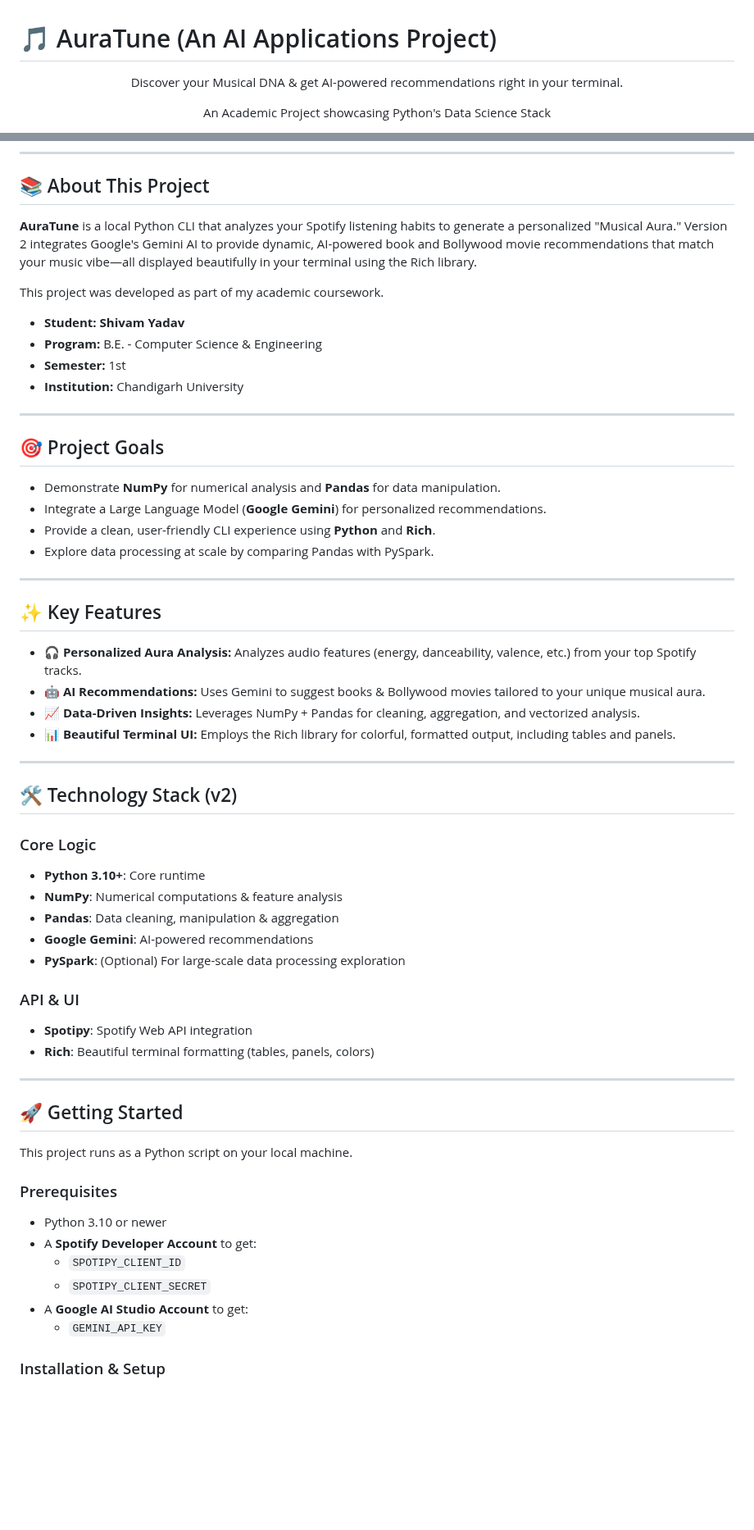
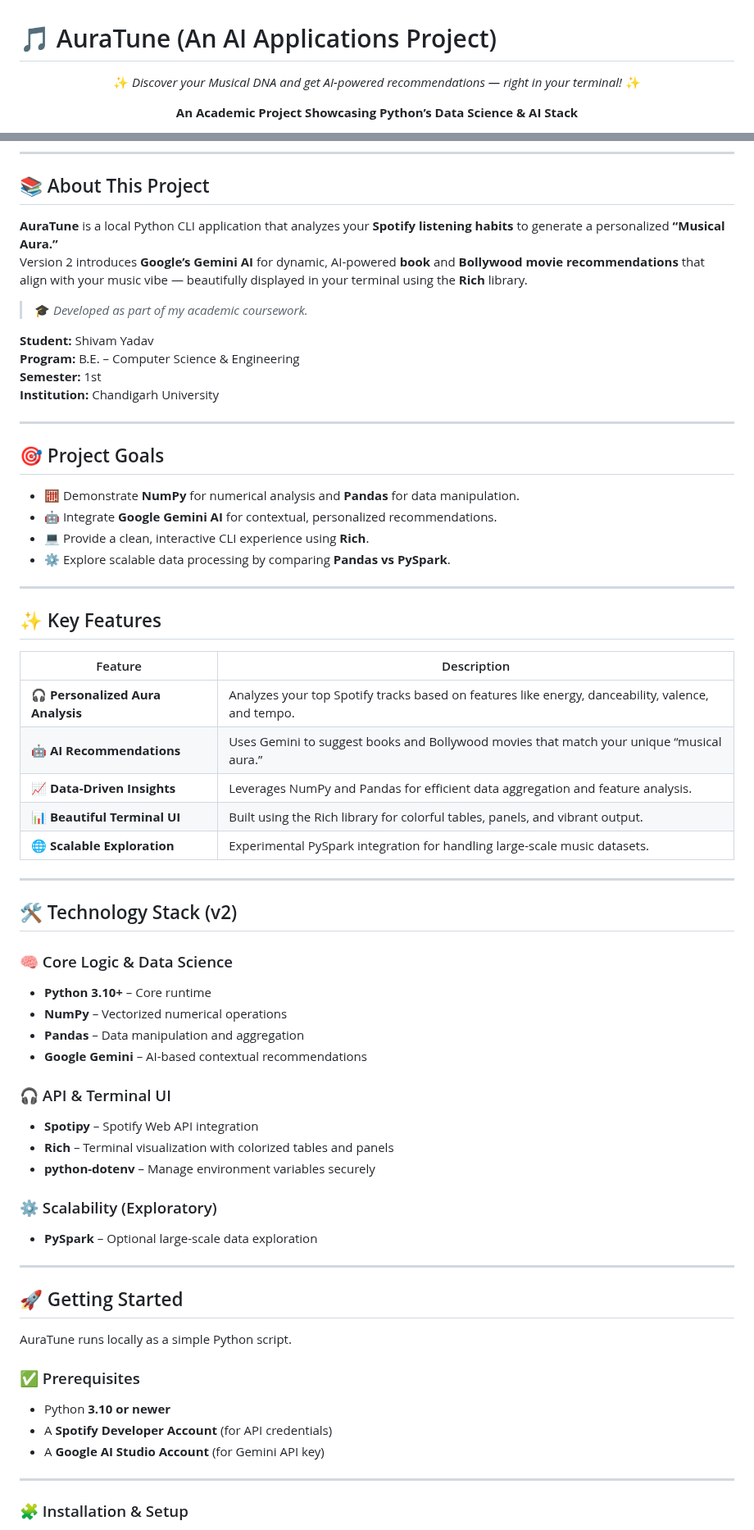
Before and after one commit to codexshivam/academic, a Markdown page: README.md, 2 parts joined by grey strips. Shown at 82% size. Rendered like a GitHub page; blank space fills up the shorter version.

Commit message:
Revise README for improved clarity and presentation
Updated README.md to enhance clarity and formatting.

```diff
--- a/README.md
+++ b/README.md
@@ -2,7 +2,7 @@
 
 <div align="center">
 
-Discover your Musical DNA & get AI-powered recommendations right in your terminal.
+✨ *Discover your Musical DNA and get AI-powered recommendations — right in your terminal!* ✨
 
-An Academic Project showcasing Python's Data Science Stack
+**An Academic Project Showcasing Python’s Data Science & AI Stack**
 
@@ -26,62 +32,67 @@ An Academic Project showcasing Python's Data Science Stack
 
 ## 📚 About This Project
 
-**AuraTune** is a local Python CLI that analyzes your Spotify listening habits to generate a personalized "Musical Aura." Version 2 integrates Google's Gemini AI to provide dynamic, AI-powered book and Bollywood movie recommendations that match your music vibe—all displayed beautifully in your terminal using the Rich library.
+**AuraTune** is a local Python CLI application that analyzes your **Spotify listening habits** to generate a personalized **“Musical Aura.”**
+Version 2 introduces **Google’s Gemini AI** for dynamic, AI-powered **book** and **Bollywood movie recommendations** that align with your music vibe — beautifully displayed in your terminal using the **Rich** library.
 
-This project was developed as part of my academic coursework.
+> 🎓 *Developed as part of my academic coursework.*
 
-* **Student:** **Shivam Yadav**
-* **Program:** B.E. - Computer Science & Engineering
-* **Semester:** 1st
-* **Institution:** Chandigarh University
+**Student:** Shivam Yadav
+**Program:** B.E. – Computer Science & Engineering
+**Semester:** 1st
+**Institution:** Chandigarh University
 
 ---
 
 ## 🎯 Project Goals
 
-* Demonstrate **NumPy** for numerical analysis and **Pandas** for data manipulation.
-* Integrate a Large Language Model (**Google Gemini**) for personalized recommendations.
-* Provide a clean, user-friendly CLI experience using **Python** and **Rich**.
-* Explore data processing at scale by comparing Pandas with PySpark.
+- 🧮 Demonstrate **NumPy** for numerical analysis and **Pandas** for data manipulation.
+- 🤖 Integrate **Google Gemini AI** for contextual, personalized recommendations.
+- 💻 Provide a clean, interactive CLI experience using **Rich**.
+- ⚙️ Explore scalable data processing by comparing **Pandas vs PySpark**.
 
 ---
 
 ## ✨ Key Features
 
-* **🎧 Personalized Aura Analysis:** Analyzes audio features (energy, danceability, valence, etc.) from your top Spotify tracks.
-* **🤖 AI Recommendations:** Uses Gemini to suggest books & Bollywood movies tailored to your unique musical aura.
-* **📈 Data-Driven Insights:** Leverages NumPy + Pandas for cleaning, aggregation, and vectorized analysis.
-* **📊 Beautiful Terminal UI:** Employs the Rich library for colorful, formatted output, including tables and panels.
+| Feature | Description |
+|----------|-------------|
+| 🎧 **Personalized Aura Analysis** | Analyzes your top Spotify tracks based on features like energy, danceability, valence, and tempo. |
+| 🤖 **AI Recommendations** | Uses Gemini to suggest books and Bollywood movies that match your unique “musical aura.” |
+| 📈 **Data-Driven Insights** | Leverages NumPy and Pandas for efficient data aggregation and feature analysis. |
+| 📊 **Beautiful Terminal UI** | Built using the Rich library for colorful tables, panels, and vibrant output. |
+| 🌐 **Scalable Exploration** | Experimental PySpark integration for handling large-scale music datasets. |
 
 ---
 
 ## 🛠️ Technology Stack (v2)
 
-### Core Logic
-* **Python 3.10+**: Core runtime
-* **NumPy**: Numerical computations & feature analysis
-* **Pandas**: Data cleaning, manipulation & aggregation
-* **Google Gemini**: AI-powered recommendations
-* **PySpark**: (Optional) For large-scale data processing exploration
+### 🧠 Core Logic & Data Science
+- **Python 3.10+** – Core runtime
+- **NumPy** – Vectorized numerical operations
+- **Pandas** – Data manipulation and aggregation
+- **Google Gemini** – AI-based contextual recommendations
 
-### API & UI
-* **Spotipy**: Spotify Web API integration
-* **Rich**: Beautiful terminal formatting (tables, panels, colors)
+### 🎧 API & Terminal UI
+- **Spotipy** – Spotify Web API integration
+- **Rich** – Terminal visualization with colorized tables and panels
+- **python-dotenv** – Manage environment variables securely
+
+### ⚙️ Scalability (Exploratory)
+- **PySpark** – Optional large-scale data exploration
 
 ---
 
 ## 🚀 Getting Started
 
-This project runs as a Python script on your local machine.
+AuraTune runs locally as a simple Python script.
 
-### Prerequisites
+### ✅ Prerequisites
+- Python **3.10 or newer**
+- A **Spotify Developer Account** (for API credentials)
+- A **Google AI Studio Account** (for Gemini API key)
 
-* Python 3.10 or newer
-* A **Spotify Developer Account** to get:
-    * `SPOTIPY_CLIENT_ID`
-    * `SPOTIPY_CLIENT_SECRET`
-* A **Google AI Studio Account** to get:
-    * `GEMINI_API_KEY`
+---
 
-### Installation & Setup
+### 🧩 Installation & Setup
 
```
Also changed, not shown: other parts of README.md (+78 -38 lines).
